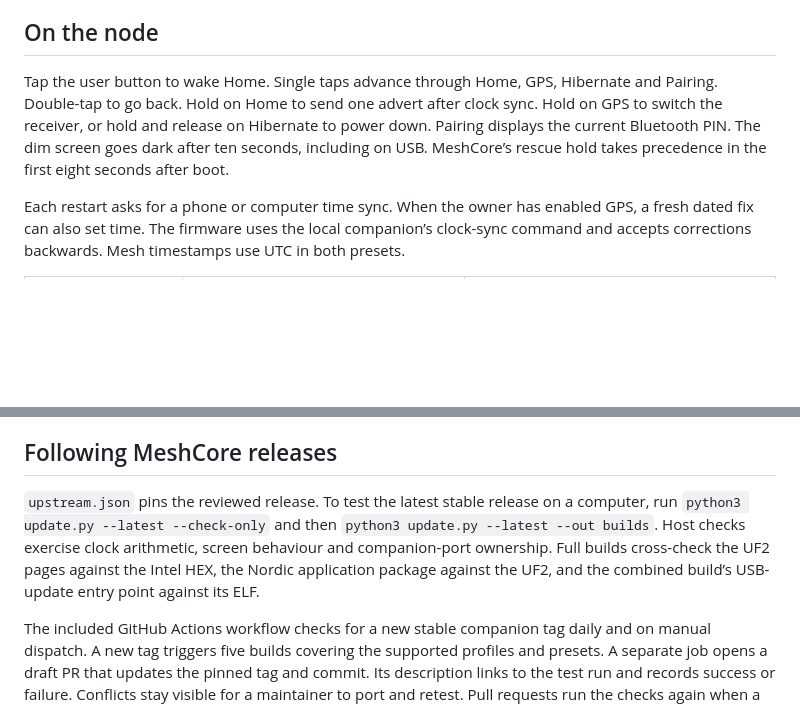
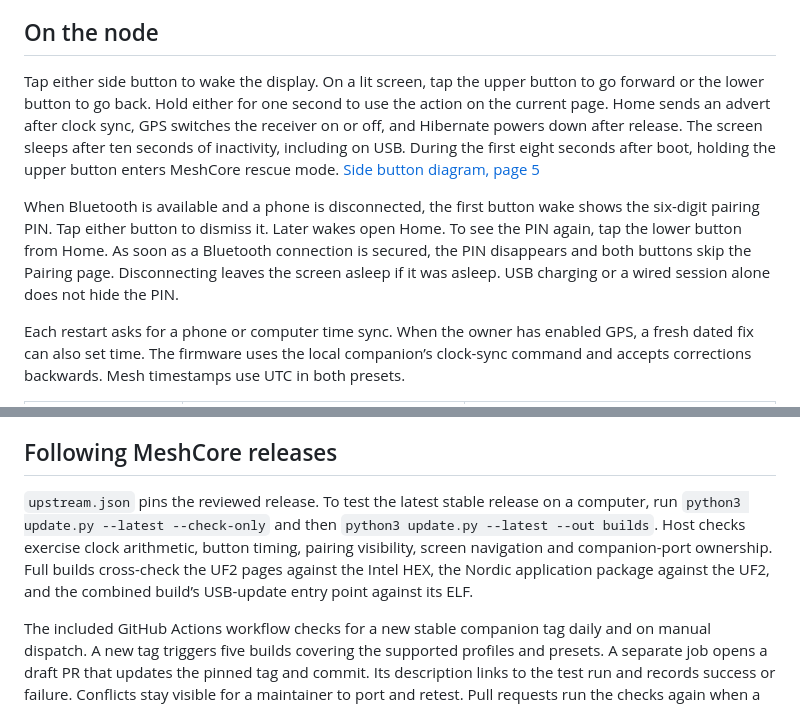
Before and after one commit to benaltair/t1-pocket, a Markdown page: README.md, 2 parts joined by grey strips. GitHub-like rendering; blank space fills up the shorter version.

Commit message:
Use both T1 side buttons and hide the PIN during Bluetooth sessions

```diff
--- a/README.md
+++ b/README.md
@@ -4,7 +4,9 @@ An independent MeshCore companion firmware for the **Heltec Mesh Node T1** with
 
 ## On the node
 
-Tap the user button to wake Home. Single taps advance through Home, GPS, Hibernate and Pairing. Double-tap to go back. Hold on Home to send one advert after clock sync. Hold on GPS to switch the receiver, or hold and release on Hibernate to power down. Pairing displays the current Bluetooth PIN. The dim screen goes dark after ten seconds, including on USB. MeshCore’s rescue hold takes precedence in the first eight seconds after boot.
+Tap either side button to wake the display. On a lit screen, tap the upper button to go forward or the lower button to go back. Hold either for one second to use the action on the current page. Home sends an advert after clock sync, GPS switches the receiver on or off, and Hibernate powers down after release. The screen sleeps after ten seconds of inactivity, including on USB. During the first eight seconds after boot, holding the upper button enters MeshCore rescue mode. [Side button diagram, page 5](https://resource.heltec.cn/download/Mesh_Node_T1/Datasheet/Mesh-Node-T1.pdf#page=5)
+
+When Bluetooth is available and a phone is disconnected, the first button wake shows the six-digit pairing PIN. Tap either button to dismiss it. Later wakes open Home. To see the PIN again, tap the lower button from Home. As soon as a Bluetooth connection is secured, the PIN disappears and both buttons skip the Pairing page. Disconnecting leaves the screen asleep if it was asleep. USB charging or a wired session alone does not hide the PIN.
 
 Each restart asks for a phone or computer time sync. When the owner has enabled GPS, a fresh dated fix can also set time. The firmware uses the local companion’s clock-sync command and accepts corrections backwards. Mesh timestamps use UTC in both presets.
 
@@ -35,7 +37,7 @@ On a correctly identified T1, an application-only MeshCore update preserves the
 
 ## Following MeshCore releases
 
-`upstream.json` pins the reviewed release. To test the latest stable release on a computer, run `python3 update.py --latest --check-only` and then `python3 update.py --latest --out builds`. Host checks exercise clock arithmetic, screen behaviour and companion-port ownership. Full builds cross-check the UF2 pages against the Intel HEX, the Nordic application package against the UF2, and the combined build’s USB-update entry point against its ELF.
+`upstream.json` pins the reviewed release. To test the latest stable release on a computer, run `python3 update.py --latest --check-only` and then `python3 update.py --latest --out builds`. Host checks exercise clock arithmetic, button timing, pairing visibility, screen navigation and companion-port ownership. Full builds cross-check the UF2 pages against the Intel HEX, the Nordic application package against the UF2, and the combined build’s USB-update entry point against its ELF.
 
 The included GitHub Actions workflow checks for a new stable companion tag daily and on manual dispatch. A new tag triggers five builds covering the supported profiles and presets. A separate job opens a draft PR that updates the pinned tag and commit. Its description links to the test run and records success or failure. Conflicts stay visible for a maintainer to port and retest. Pull requests run the checks again when a contributor pushes changes. Review and merge on the repository’s default branch after a T1 hardware check.
 
```
Also changed, not shown: screen-preview.png, 4 other files.
